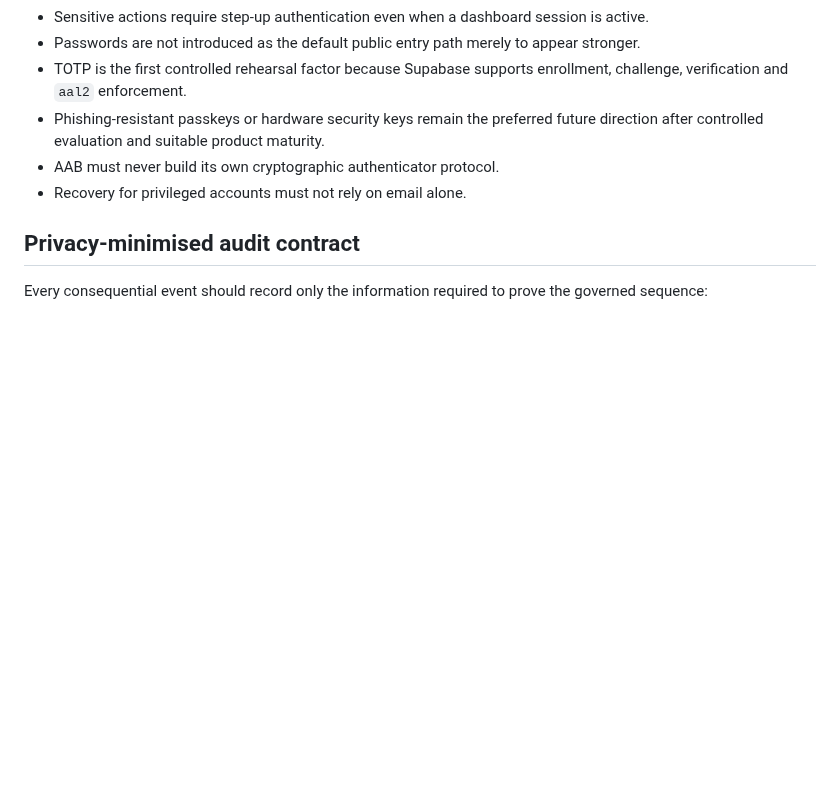
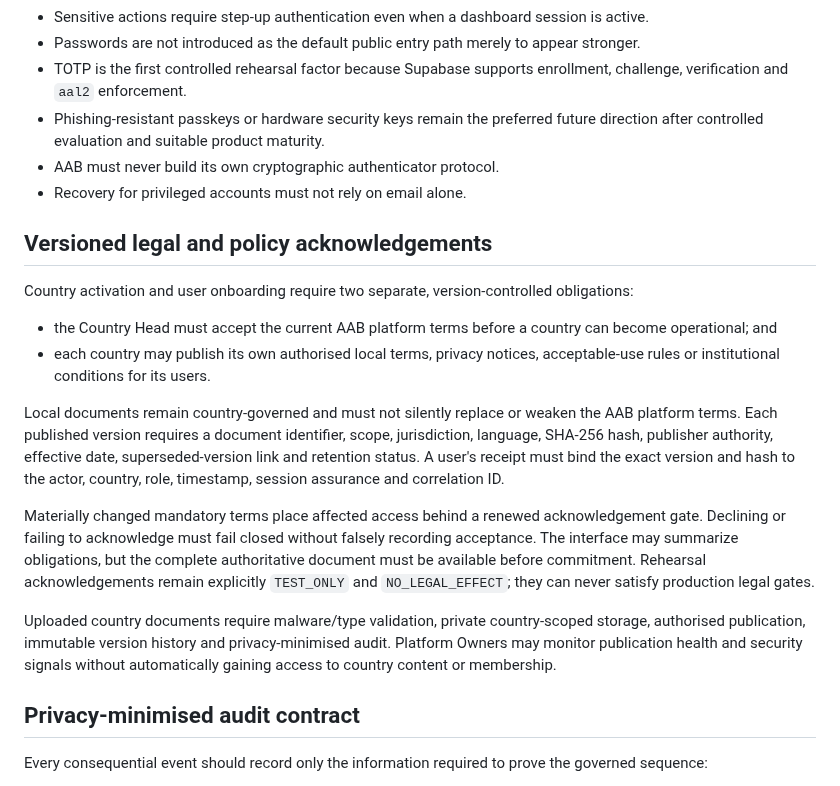
Before and after one commit to AdvancedAgricultureBiometrix/aab-source-of-truth, a Markdown page: architecture/AAB-TRUST-ACCESS-COMPLIANCE-AND-CONVERSATION-INTELLIGENCE.md, the part around the change. GitHub-like rendering; blank space fills up the shorter version.

Commit message:
Define versioned AAB and country terms gates

```diff
--- a/architecture/AAB-TRUST-ACCESS-COMPLIANCE-AND-CONVERSATION-INTELLIGENCE.md
+++ b/architecture/AAB-TRUST-ACCESS-COMPLIANCE-AND-CONVERSATION-INTELLIGENCE.md
@@ -67,6 +67,19 @@ Authentication, membership, authority and action approval remain separate facts.
 - Phishing-resistant passkeys or hardware security keys remain the preferred future direction after controlled evaluation and suitable product maturity.
 - AAB must never build its own cryptographic authenticator protocol.
 - Recovery for privileged accounts must not rely on email alone.
+
+## Versioned legal and policy acknowledgements
+
+Country activation and user onboarding require two separate, version-controlled obligations:
+
+- the Country Head must accept the current AAB platform terms before a country can become operational; and
+- each country may publish its own authorised local terms, privacy notices, acceptable-use rules or institutional conditions for its users.
+
+Local documents remain country-governed and must not silently replace or weaken the AAB platform terms. Each published version requires a document identifier, scope, jurisdiction, language, SHA-256 hash, publisher authority, effective date, superseded-version link and retention status. A user's receipt must bind the exact version and hash to the actor, country, role, timestamp, session assurance and correlation ID.
+
+Materially changed mandatory terms place affected access behind a renewed acknowledgement gate. Declining or failing to acknowledge must fail closed without falsely recording acceptance. The interface may summarize obligations, but the complete authoritative document must be available before commitment. Rehearsal acknowledgements remain explicitly `TEST_ONLY` and `NO_LEGAL_EFFECT`; they can never satisfy production legal gates.
+
+Uploaded country documents require malware/type validation, private country-scoped storage, authorised publication, immutable version history and privacy-minimised audit. Platform Owners may monitor publication health and security signals without automatically gaining access to country content or membership.
 
 ## Privacy-minimised audit contract
 
```
